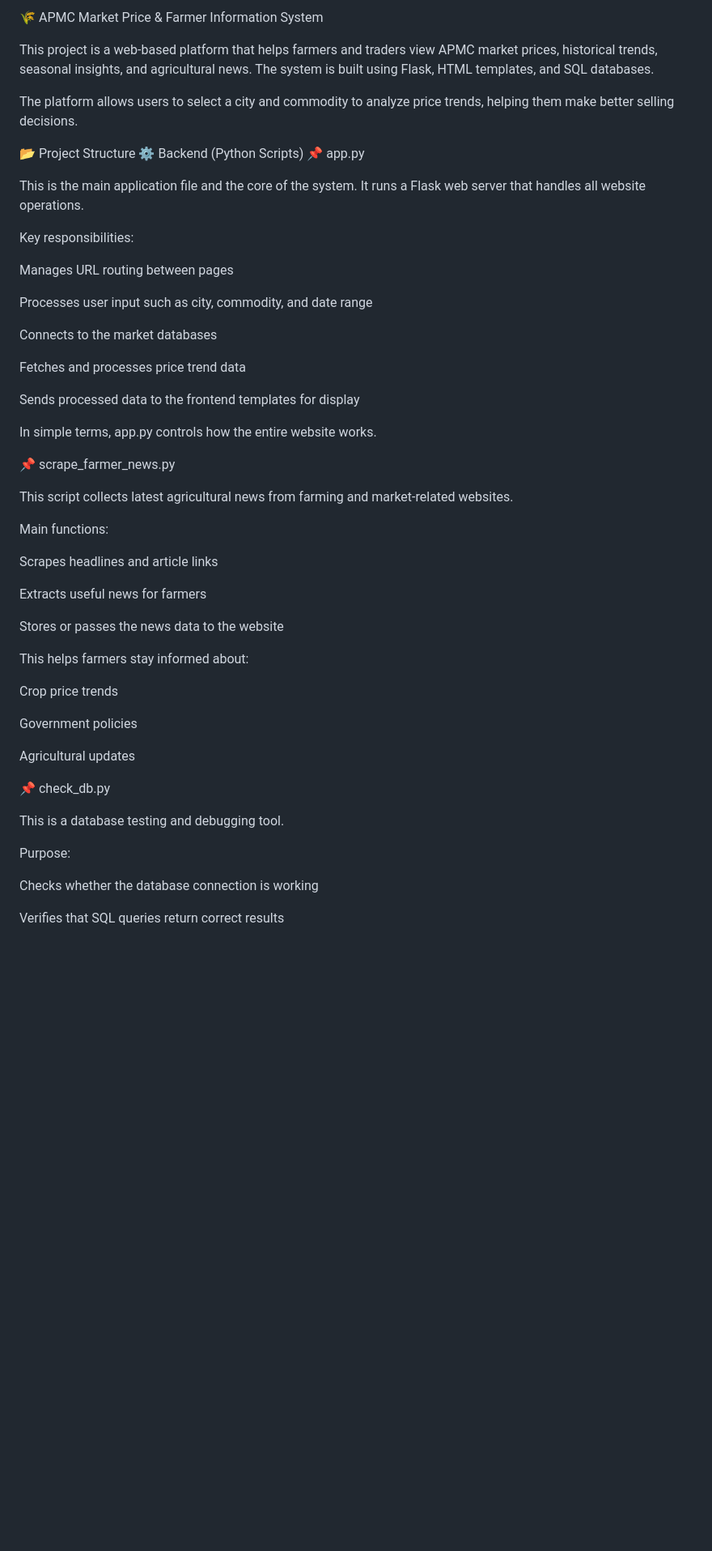
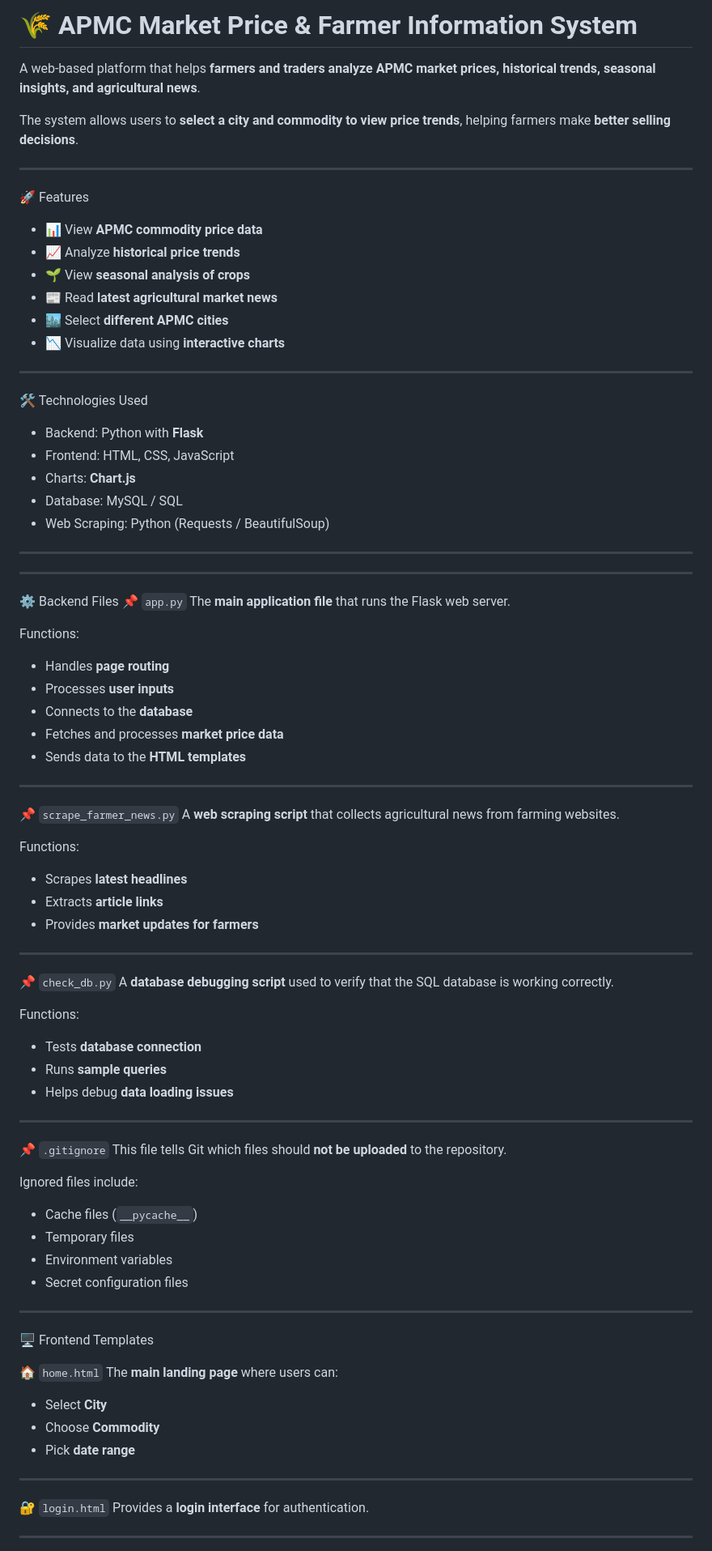
Before and after one commit to hardik-harry/apmc_Gujarat, a Markdown page: README.md, the part around one of its changes. Shown at 81% size. Rendered like a GitHub page; blank space fills up the shorter version.

```diff
--- a/README.md
+++ b/README.md
@@ -1,58 +1,89 @@
-🌾 APMC Market Price & Farmer Information System
+# 🌾 APMC Market Price & Farmer Information System
 
-This project is a web-based platform that helps farmers and traders view APMC market prices, historical trends, seasonal insights, and agricultural news.
-The system is built using Flask, HTML templates, and SQL databases.
+A web-based platform that helps **farmers and traders analyze APMC market prices, historical trends, seasonal insights, and agricultural news**.
 
-The platform allows users to select a city and commodity to analyze price trends, helping them make better selling decisions.
+The system allows users to **select a city and commodity to view price trends**, helping farmers make **better selling decisions**.
 
-📂 Project Structure
-⚙️ Backend (Python Scripts)
-📌 app.py
+---
 
-This is the main application file and the core of the system.
-It runs a Flask web server that handles all website operations.
+🚀 Features
 
-Key responsibilities:
+- 📊 View **APMC commodity price data**
+- 📈 Analyze **historical price trends**
+- 🌱 View **seasonal analysis of crops**
+- 📰 Read **latest agricultural market news**
+- 🏙️ Select **different APMC cities**
+- 📉 Visualize data using **interactive charts**
 
-Manages URL routing between pages
+---
 
-Processes user input such as city, commodity, and date range
+🛠️ Technologies Used
 
-Connects to the market databases
+- Backend: Python with **Flask**
+- Frontend: HTML, CSS, JavaScript
+- Charts: **Chart.js**
+- Database: MySQL / SQL
+- Web Scraping: Python (Requests / BeautifulSoup)
 
-Fetches and processes price trend data
+---
 
-Sends processed data to the frontend templates for display
+---
 
-In simple terms, app.py controls how the entire website works.
+⚙️ Backend Files
+📌 `app.py`
+The **main application file** that runs the Flask web server.
 
-📌 scrape_farmer_news.py
+Functions:
+- Handles **page routing**
+- Processes **user inputs**
+- Connects to the **database**
+- Fetches and processes **market price data**
+- Sends data to the **HTML templates**
 
-This script collects latest agricultural news from farming and market-related websites.
+---
 
-Main functions:
+📌 `scrape_farmer_news.py`
+A **web scraping script** that collects agricultural news from farming websites.
 
-Scrapes headlines and article links
+Functions:
+- Scrapes **latest headlines**
+- Extracts **article links**
+- Provides **market updates for farmers**
 
-Extracts useful news for farmers
+---
 
-Stores or passes the news data to the website
+📌 `check_db.py`
+A **database debugging script** used to verify that the SQL database is working correctly.
 
-This helps farmers stay informed about:
+Functions:
+- Tests **database connection**
+- Runs **sample queries**
+- Helps debug **data loading issues**
 
-Crop price trends
+---
 
-Government policies
+📌 `.gitignore`
+This file tells Git which files should **not be uploaded** to the repository.
 
-Agricultural updates
+Ignored files include:
+- Cache files (`__pycache__`)
+- Temporary files
+- Environment variables
+- Secret configuration files
 
-📌 check_db.py
+---
 
-This is a database testing and debugging tool.
+🖥️ Frontend Templates
 
-Purpose:
+🏠 `home.html`
+The **main landing page** where users can:
+- Select **City**
+- Choose **Commodity**
+- Pick **date range**
 
-Checks whether the database connection is working
+---
+🔐 `login.html`
+Provides a **login interface** for authentication.
 
-Verifies that SQL queries return correct results
+---
 
```
Also changed, not shown: other parts of README.md (+47 -121 lines).
